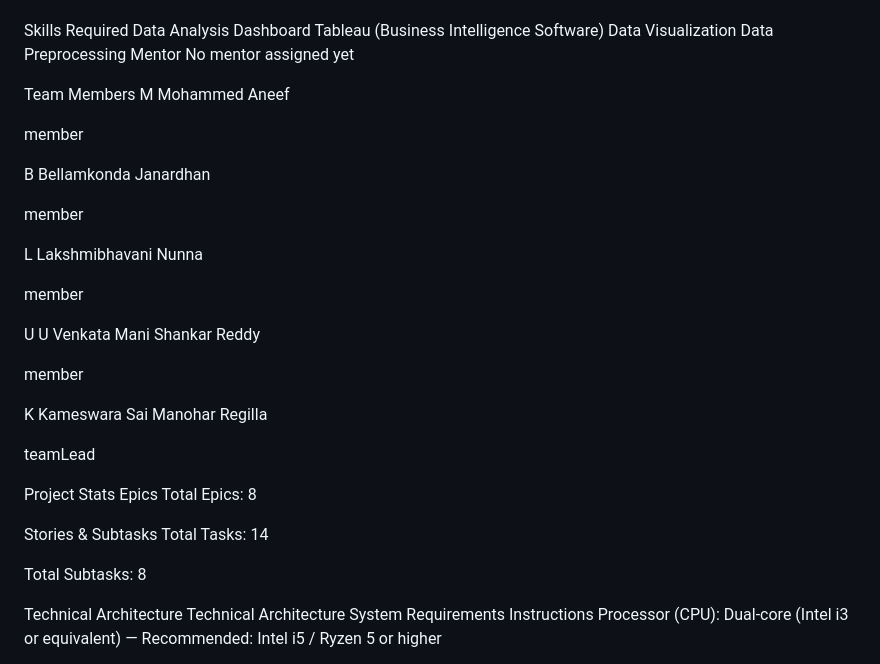
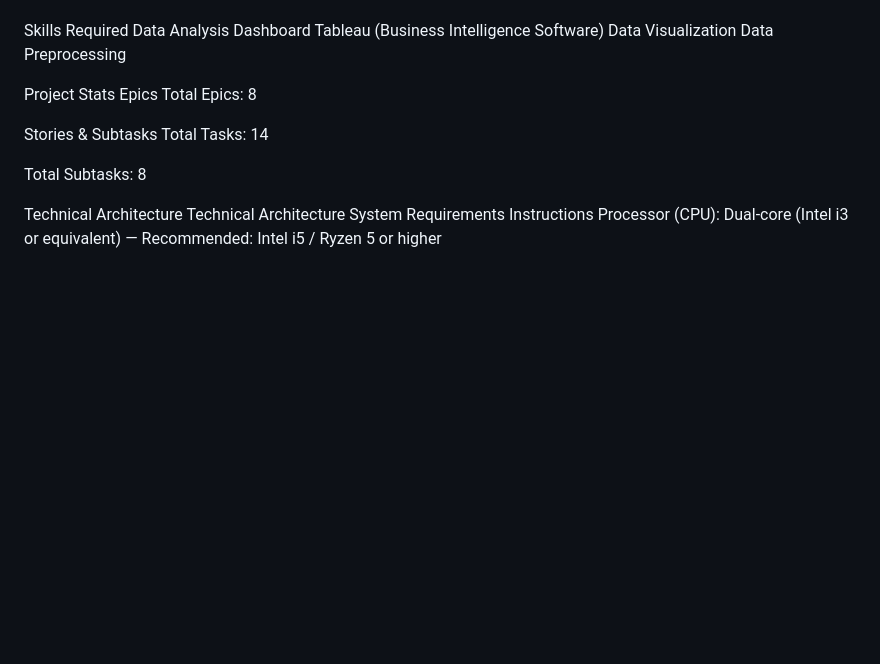
Before and after one commit to regillamanohar/Cosmetic-Insights-Navigating-Cosmetics-Trends-and-Consumer-Insights-with-Tableau, a Markdown page: README.md, the part around the change. Rendered like a GitHub page; blank space fills up the shorter version.

```diff
--- a/README.md
+++ b/README.md
@@ -23,34 +23,6 @@ Dashboard
 Tableau (Business Intelligence Software)
 Data Visualization
 Data Preprocessing
-Mentor
-No mentor assigned yet
-
-Team Members
-M
-Mohammed Aneef
-
-member
-
-B
-Bellamkonda Janardhan
-
-member
-
-L
-Lakshmibhavani Nunna
-
-member
-
-U
-U Venkata Mani Shankar Reddy
-
-member
-
-K
-Kameswara Sai Manohar Regilla
-
-teamLead
 
 Project Stats
  Epics
```
